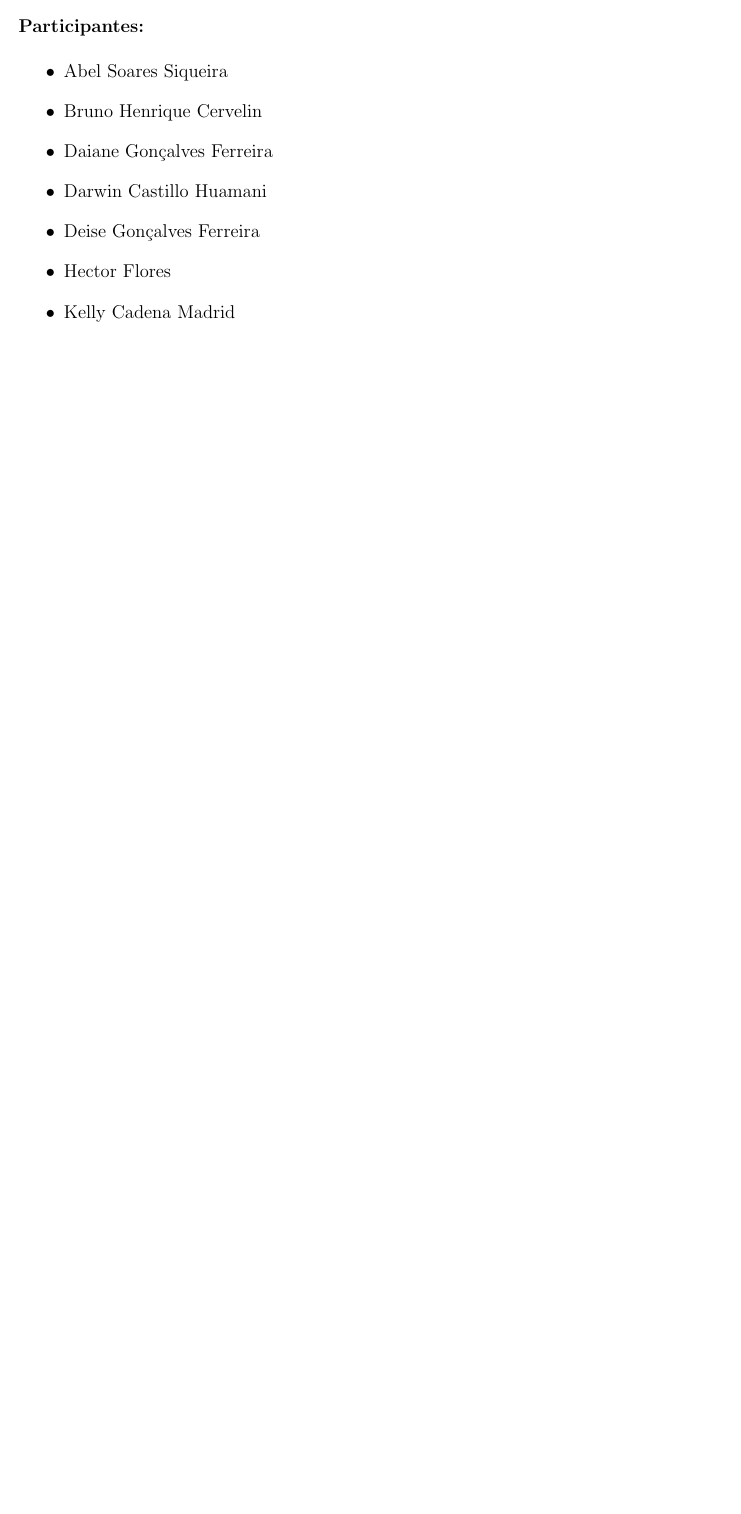
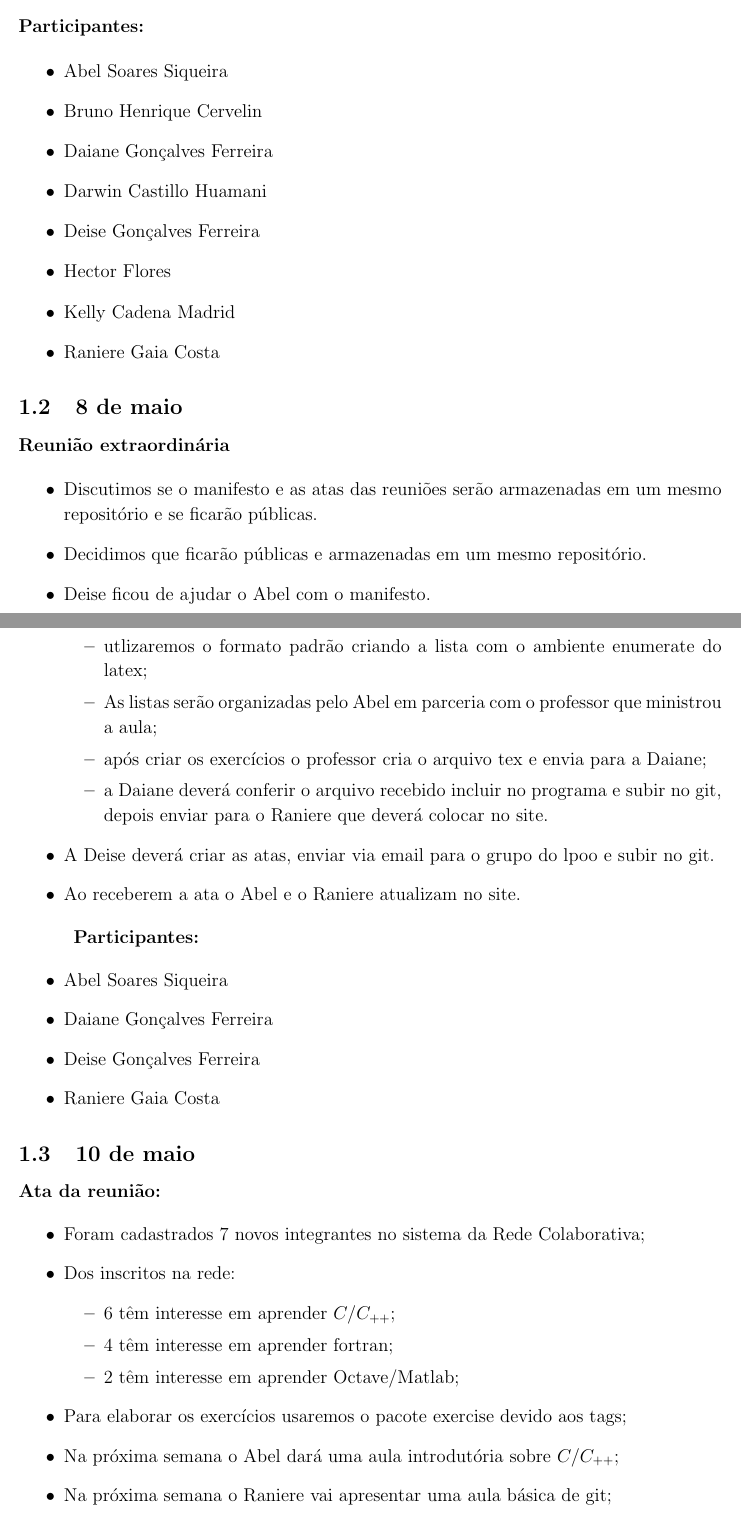
Before and after one commit to abelsiqueira/REDE, a LaTeX document (atas/atas_lpoo.tex): part of the page before the commit and two parts of pages 1 and 2 of 3 after it, the two joined at a grey line, cut so that both start at the same text, the shorter picture padded with empty space. Compiled offline with pdfLaTeX.

Commit message:
Atas dos dias 8 e 10 de maio
Adicionado as atas das reuniões dos dias 8 e 10 de maio.

```diff
--- a/atas/atas_lpoo.tex
+++ b/atas/atas_lpoo.tex
@@ -70,3 +70,50 @@
 \item Kelly Cadena Madrid
 \item Raniere Gaia Costa
 \end{itemize}
+
+\subsection{8 de maio}
+
+{\bf Reuni\~ao extraordin\'aria}
+
+\begin{itemize}
+\item Discutimos se o manifesto e as atas das reuni\~oes ser\~ao armazenadas em um mesmo reposit\'orio e se ficar\~ao p\'ublicas.
+\item Decidimos que ficar\~ao p\'ublicas e armazenadas em um mesmo reposit\'orio.
+\item Deise ficou de ajudar o Abel com o manifesto.
+\item Discutimos a sistem\'atica dos exerc\'icios, ficou decidido:
+\begin{itemize}
+\item utlizaremos o formato padr\~ao criando a lista com o ambiente enumerate do latex;
+\item As listas ser\~ao organizadas pelo Abel em parceria com o professor que mi\-nis\-trou a aula;
+\item ap\'os criar os exerc\'icios o professor cria o arquivo tex e envia para a Daiane;
+\item a Daiane dever\'a conferir o arquivo recebido incluir no programa e subir no git, depois enviar para o Raniere que dever\'a colocar no site.
+\end{itemize}
+
+\item A Deise dever\'a criar as atas, enviar via email para o grupo do lpoo e subir no git.
+\item Ao receberem a ata o Abel e o Raniere atualizam no site.
+
+\end{itemize}
+
+{\bf{Participantes:}}
+
+\begin{itemize}
+\item Abel Soares Siqueira
+\item Daiane Gon\c{c}alves Ferreira
+\item Deise Gon\c{c}alves Ferreira
+\item Raniere Gaia Costa
+\end{itemize}
+
+\subsection{10 de maio}
+
+{\bf Ata da reuni\~ao:}
+
+\begin{itemize}
+\item Foram cadastrados 7 novos integrantes no sistema da Rede Colaborativa;
+\item Dos inscritos na rede:
+\begin{itemize}
+\item 6 t\^em interesse em aprender $C/C_{++}$;
+\item 4 t\^em interesse em aprender fortran;
+\item 2 t\^em interesse em aprender Octave/Matlab;
+\end{itemize}
+\item Para elaborar os exerc\'icios usaremos o pacote exercise devido aos tags;
+\item Na pr\'oxima semana o Abel dar\'a uma aula introdut\'oria sobre $C/C_{++}$;
+\item Na pr\'oxima semana o Raniere vai apresentar uma aula b\'asica de git;
+\item No dia 7 de junho Hector apresentar\'a uma aula introdut\'oria de Fortran.
```
Also changed, not shown: atas/atas_lpoo.tex (33 more changed lines).
